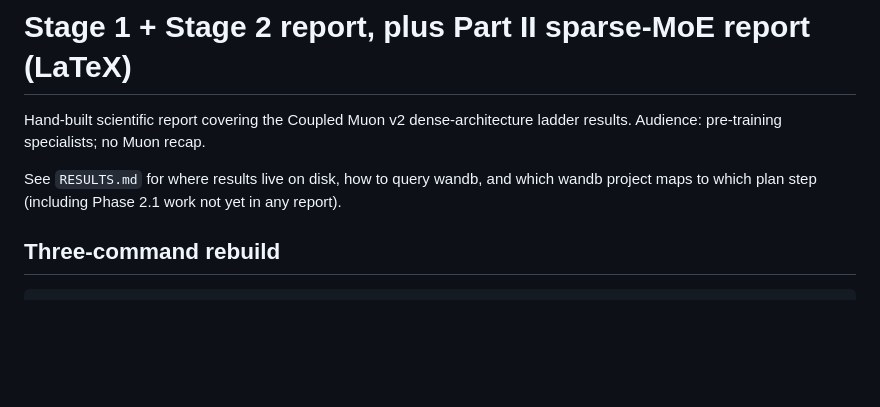
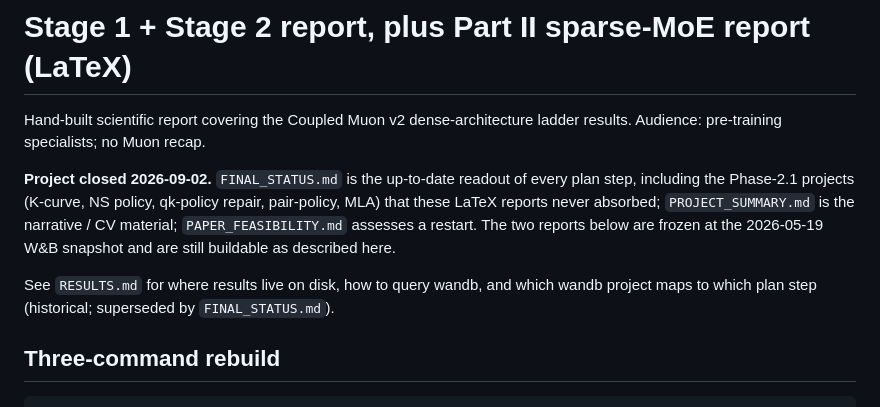
Before and after one commit to setsuna113/coupled-muon-nanogpt, a Markdown page: docs/README.md, the part around the change. Drawn GitHub-style; blank space fills up the shorter version.

Commit message:
docs: point docs/README at the close-out documents
Co-Authored-By: Claude Fable 5.1 <noreply@anthropic.com>
Claude-Session: https://claude.ai/code/session_01DFatrfCUCVELa34pZf8sP3

```diff
--- a/docs/README.md
+++ b/docs/README.md
@@ -3,9 +3,15 @@
 Hand-built scientific report covering the Coupled Muon v2 dense-architecture
 ladder results. Audience: pre-training specialists; no Muon recap.
 
+**Project closed 2026-09-02.** `FINAL_STATUS.md` is the up-to-date readout of
+every plan step, including the Phase-2.1 projects (K-curve, NS policy,
+qk-policy repair, pair-policy, MLA) that these LaTeX reports never absorbed;
+`PROJECT_SUMMARY.md` is the narrative / CV material; `PAPER_FEASIBILITY.md`
+assesses a restart. The two reports below are frozen at the 2026-05-19 W&B
+snapshot and are still buildable as described here.
+
 See `RESULTS.md` for where results live on disk, how to query wandb, and which
-wandb project maps to which plan step (including Phase 2.1 work not yet in any
-report).
+wandb project maps to which plan step (historical; superseded by `FINAL_STATUS.md`).
 
 ## Three-command rebuild
 
```
